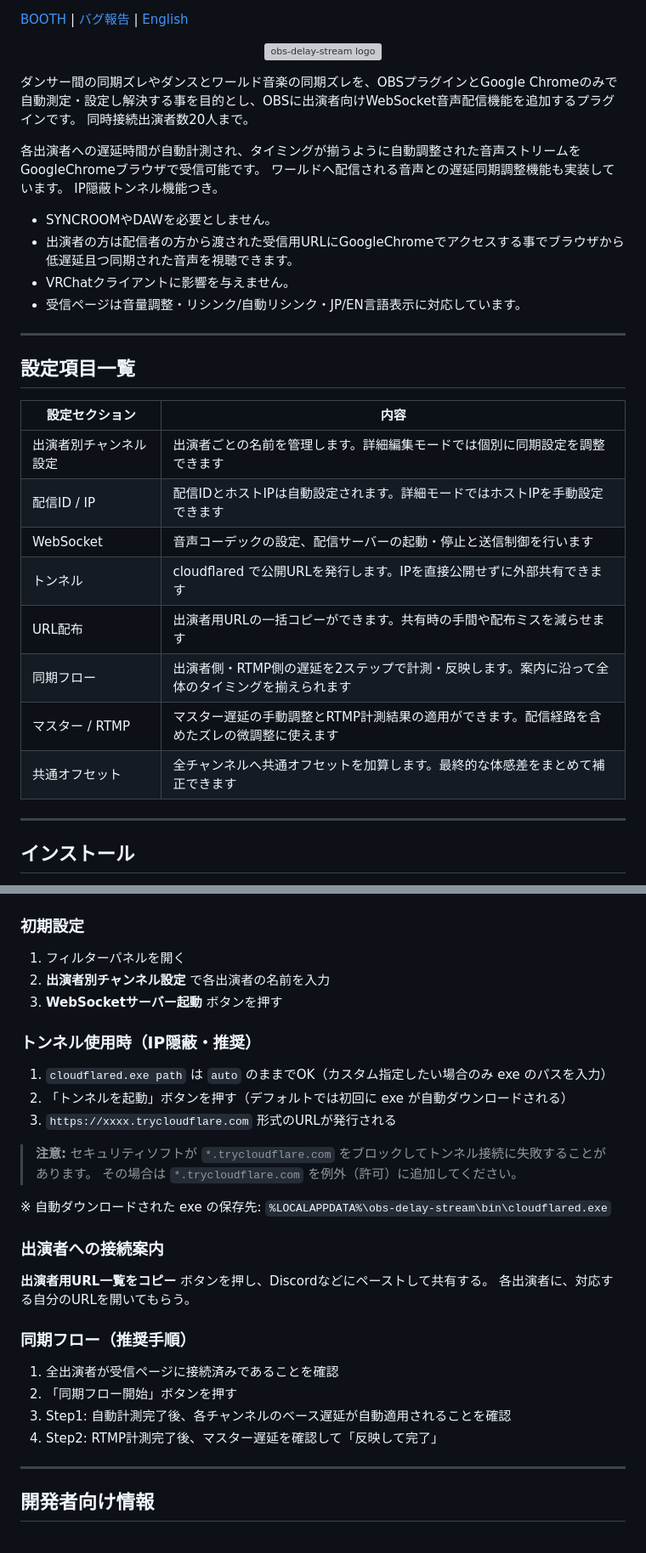
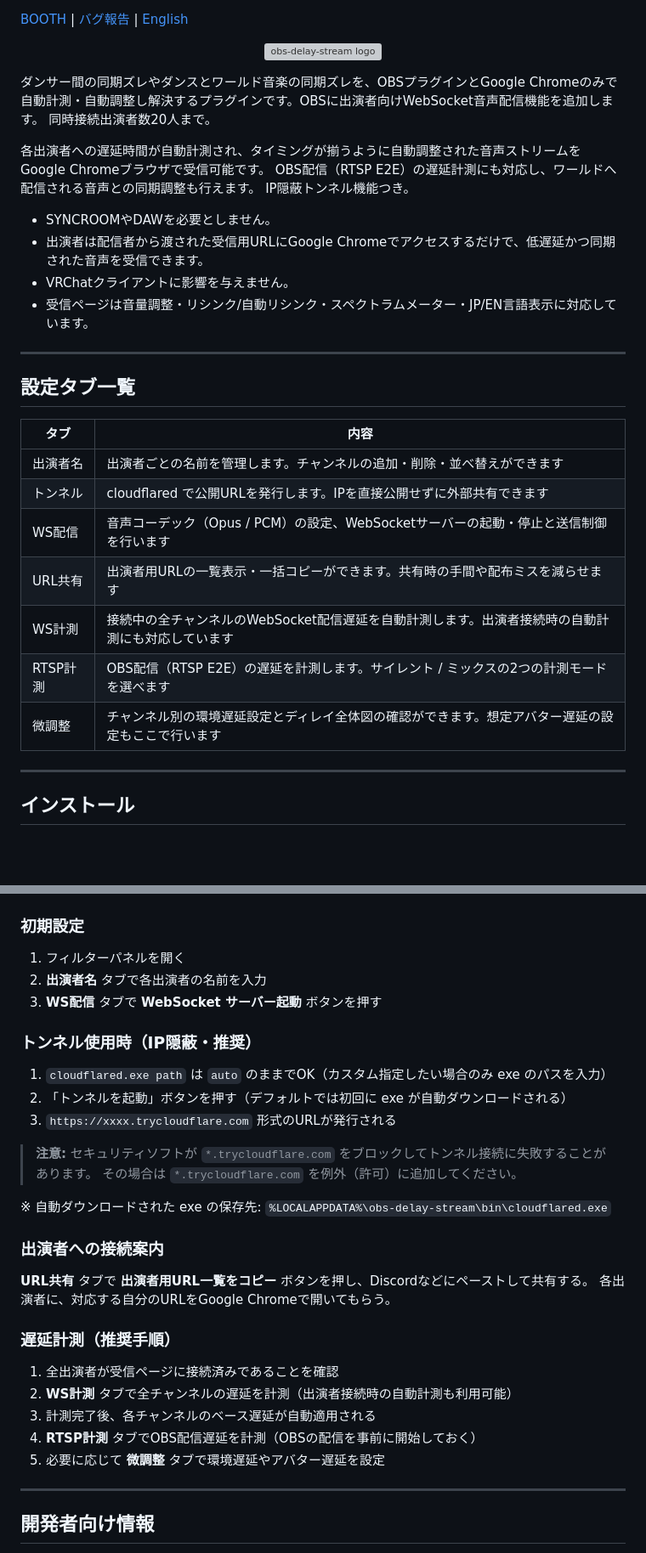
Before and after one commit to MZ1987Records/obs-delay-stream, a Markdown page: README.md, 2 parts joined by grey strips. Shown at 85% size. Rendered like a GitHub page; blank space fills up the shorter version; grey boxes are pictures that could not be loaded.

```diff
--- a/README.md
+++ b/README.md
@@ -14,32 +14,31 @@
   <img src="receiver/images/obs-delay-stream-logo.svg" alt="obs-delay-stream logo" width="400">
 </p>
 
-ダンサー間の同期ズレやダンスとワールド音楽の同期ズレを、OBSプラグインとGoogle Chromeのみで自動測定・設定し解決する事を目的とし、OBSに出演者向けWebSocket音声配信機能を追加するプラグインです。
+ダンサー間の同期ズレやダンスとワールド音楽の同期ズレを、OBSプラグインとGoogle Chromeのみで自動計測・自動調整し解決するプラグインです。OBSに出演者向けWebSocket音声配信機能を追加します。
 同時接続出演者数20人まで。
 
-各出演者への遅延時間が自動計測され、タイミングが揃うように自動調整された音声ストリームをGoogleChromeブラウザで受信可能です。
-ワールドへ配信される音声との遅延同期調整機能も実装しています。
+各出演者への遅延時間が自動計測され、タイミングが揃うように自動調整された音声ストリームをGoogle Chromeブラウザで受信可能です。
+OBS配信（RTSP E2E）の遅延計測にも対応し、ワールドへ配信される音声との同期調整も行えます。
 IP隠蔽トンネル機能つき。
 
 - SYNCROOMやDAWを必要としません。
-- 出演者の方は配信者の方から渡された受信用URLにGoogleChromeでアクセスする事でブラウザから低遅延且つ同期された音声を視聴できます。
+- 出演者は配信者から渡された受信用URLにGoogle Chromeでアクセスするだけで、低遅延かつ同期された音声を受信できます。
 - VRChatクライアントに影響を与えません。
-- 受信ページは音量調整・リシンク/自動リシンク・JP/EN言語表示に対応しています。
+- 受信ページは音量調整・リシンク/自動リシンク・スペクトラムメーター・JP/EN言語表示に対応しています。
 
 ---
 
-## 設定項目一覧
+## 設定タブ一覧
 
-| 設定セクション | 内容 |
+| タブ | 内容 |
 |------|------|
-| 出演者別チャンネル設定 | 出演者ごとの名前を管理します。詳細編集モードでは個別に同期設定を調整できます |
-| 配信ID / IP | 配信IDとホストIPは自動設定されます。詳細モードではホストIPを手動設定できます |
-| WebSocket | 音声コーデックの設定、配信サーバーの起動・停止と送信制御を行います |
+| 出演者名 | 出演者ごとの名前を管理します。チャンネルの追加・削除・並べ替えができます |
 | トンネル | cloudflared で公開URLを発行します。IPを直接公開せずに外部共有できます |
-| URL配布 | 出演者用URLの一括コピーができます。共有時の手間や配布ミスを減らせます |
-| 同期フロー | 出演者側・RTMP側の遅延を2ステップで計測・反映します。案内に沿って全体のタイミングを揃えられます |
-| マスター / RTMP | マスター遅延の手動調整とRTMP計測結果の適用ができます。配信経路を含めたズレの微調整に使えます |
-| 共通オフセット | 全チャンネルへ共通オフセットを加算します。最終的な体感差をまとめて補正できます |
+| WS配信 | 音声コーデック（Opus / PCM）の設定、WebSocketサーバーの起動・停止と送信制御を行います |
+| URL共有 | 出演者用URLの一覧表示・一括コピーができます。共有時の手間や配布ミスを減らせます |
+| WS計測 | 接続中の全チャンネルのWebSocket配信遅延を自動計測します。出演者接続時の自動計測にも対応しています |
+| RTSP計測 | OBS配信（RTSP E2E）の遅延を計測します。サイレント / ミックスの2つの計測モードを選べます |
+| 微調整 | チャンネル別の環境遅延設定とディレイ全体図の確認ができます。想定アバター遅延の設定もここで行います |
 
 ---
 
@@ -89,8 +88,8 @@ C:\Program Files\obs-studio\data\obs-plugins\
 ### 初期設定
 
 1. フィルターパネルを開く
-2. **出演者別チャンネル設定** で各出演者の名前を入力
-3. **WebSocketサーバー起動** ボタンを押す
+2. **出演者名** タブで各出演者の名前を入力
+3. **WS配信** タブで **WebSocket サーバー起動** ボタンを押す
 
 ### トンネル使用時（IP隠蔽・推奨）
 
@@ -106,15 +105,16 @@ C:\Program Files\obs-studio\data\obs-plugins\
 
 ### 出演者への接続案内
 
-**出演者用URL一覧をコピー** ボタンを押し、Discordなどにペーストして共有する。
-各出演者に、対応する自分のURLを開いてもらう。
+**URL共有** タブで **出演者用URL一覧をコピー** ボタンを押し、Discordなどにペーストして共有する。
+各出演者に、対応する自分のURLをGoogle Chromeで開いてもらう。
 
-### 同期フロー（推奨手順）
+### 遅延計測（推奨手順）
 
 1. 全出演者が受信ページに接続済みであることを確認
-2. 「同期フロー開始」ボタンを押す
-3. Step1: 自動計測完了後、各チャンネルのベース遅延が自動適用されることを確認
-4. Step2: RTMP計測完了後、マスター遅延を確認して「反映して完了」
+2. **WS計測** タブで全チャンネルの遅延を計測（出演者接続時の自動計測も利用可能）
+3. 計測完了後、各チャンネルのベース遅延が自動適用される
+4. **RTSP計測** タブでOBS配信遅延を計測（OBSの配信を事前に開始しておく）
+5. 必要に応じて **微調整** タブで環境遅延やアバター遅延を設定
 
 ---
 
```
Also changed, not shown: .claude/commands/release-tag.md (+2 -1 lines), README-en.md (+22 -22 lines).
